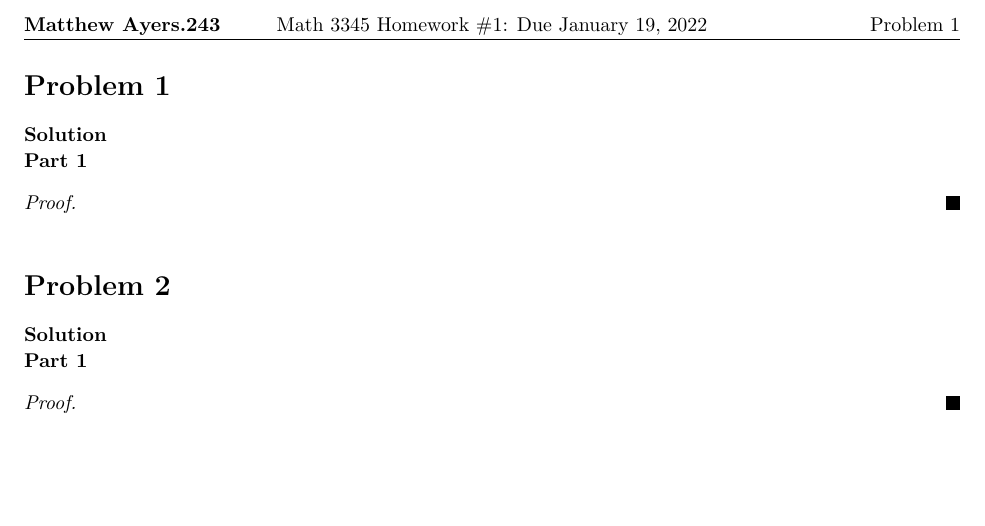
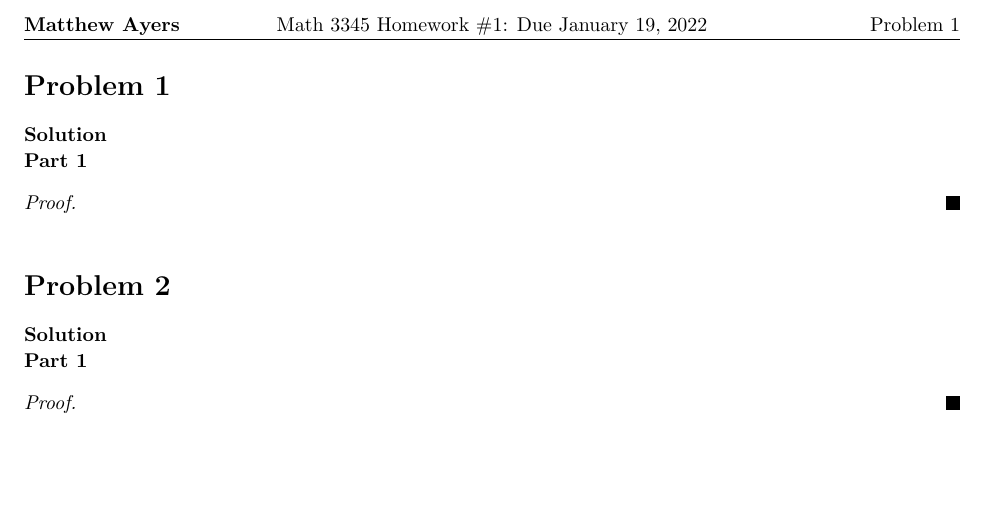
Before and after one commit to matthewa26/homework-template, a LaTeX document (main.tex): part of the page, cut so that both start at the same text. Compiled offline with pdfLaTeX.

Commit message:
Cleaned the template

```diff
--- a/main.tex
+++ b/main.tex
@@ -103,7 +97,7 @@
 \newcommand{\hmwkClass}{Math 3345}
 \newcommand{\hmwkClassTime}{}
 \newcommand{\hmwkClassInstructor}{Dr. Max Kutler}
-\newcommand{\hmwkAuthorName}{\textbf{Matthew Ayers.243}}
+\newcommand{\hmwkAuthorName}{\textbf{Matthew Ayers}}
 
 %
 % Title Page
```
Also changed, not shown: main.tex (10 more changed lines).
